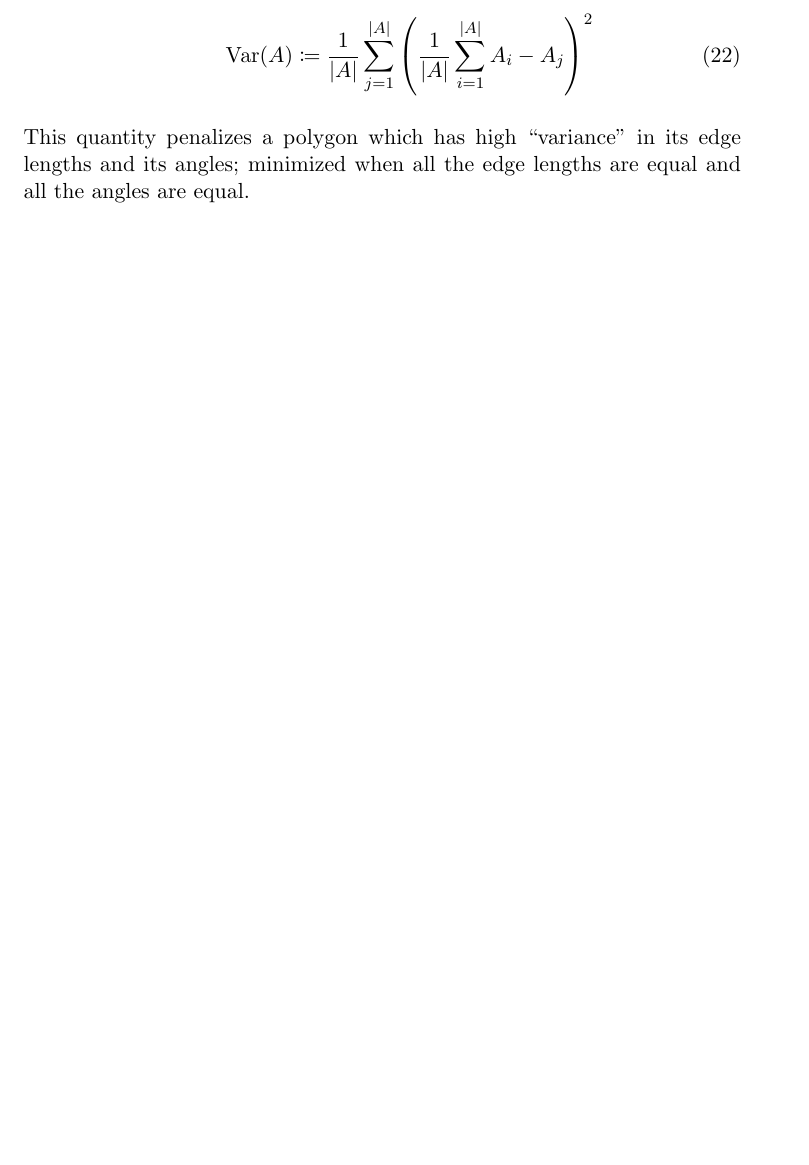
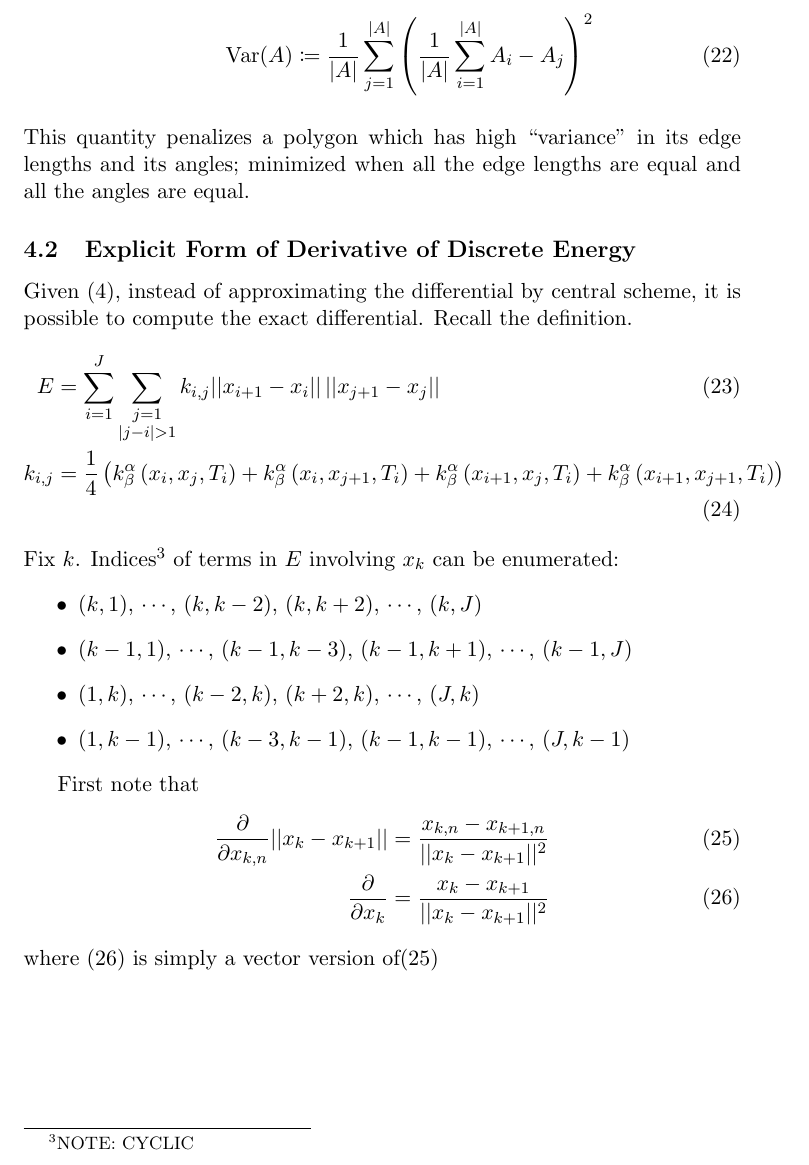
Before and after one commit to pauljoohyunkim/partC_Dissertation, a LaTeX CV (Notes/TexNotes/CurveRepulsion1/CurveRepulsion1.tex): part of page 6 of 6, cut so that both start at the same text, the shorter picture padded with empty space. Compiled offline with pdfLaTeX.

Commit message:
Norm Differential Computed

```diff
--- a/Notes/TexNotes/CurveRepulsion1/CurveRepulsion1.tex
+++ b/Notes/TexNotes/CurveRepulsion1/CurveRepulsion1.tex
@@ -244,4 +244,34 @@ To measure how ``regular-polygonlike'' a curve is, one may define the following
     minimized when all the edge lengths are equal and all the angles are equal.
 \end{definition}
 
+\subsection{Explicit Form of Derivative of Discrete Energy}
+Given (\ref{equ: Discretized Energy}), instead of approximating the differential by central scheme,
+it is possible to compute the exact differential.
+Recall the definition.
+\begin{align}
+    E &= \sum_{i = 1}^{J} \sum_{\substack{j = 1 \\ |j-i| > 1}} k_{i,j} \norm{x_{i+1} - x_i} \, \norm{x_{j+1} - x_j}
+    \\
+    k_{i,j} &= \frac{1}{4} \left(
+        k_{\beta}^{\alpha} \left( x_i, x_j, T_i \right)
+        + k_{\beta}^{\alpha} \left( x_i, x_{j+1}, T_i \right)
+        + k_{\beta}^{\alpha} \left( x_{i+1}, x_j, T_i \right)
+        + k_{\beta}^{\alpha} \left( x_{i+1}, x_{j+1}, T_i \right)
+    \right)
+\end{align}
+Fix $k$. Indices\footnote{NOTE: CYCLIC} of terms in $E$ involving $x_k$ can be enumerated:
+\begin{itemize}
+    \item $(k,1)$, $\cdots$, $(k, k-2)$, $(k, k+2)$, $\cdots$, $(k,J)$
+    \item $(k-1,1)$, $\cdots$, $(k-1, k-3)$, $(k-1, k+1)$, $\cdots$, $(k-1,J)$
+    \item $(1,k)$, $\cdots$, $(k-2, k)$, $(k+2, k)$, $\cdots$, $(J,k)$
+    \item $(1,k-1)$, $\cdots$, $(k-3, k-1)$, $(k-1, k-1)$, $\cdots$, $(J,k-1)$
+\end{itemize}
+
+First note that
+\begin{align}
+    \frac{\partial}{\partial x_{k,n}} \norm{x_k - x_{k+1}} &= \frac{x_{k,n} - x_{k+1,n}}{\norm{x_k - x_{k+1}}^2}
+    \label{equ: Norm Differential 1} \\
+    \frac{\partial}{\partial x_k} &= \frac{x_k - x_{k+1}}{\norm{x_k - x_{k+1}}^2}
+    \label{equ: Norm Differential 2}
+\end{align}
+where (\ref{equ: Norm Differential 2}) is simply a vector version of(\ref{equ: Norm Differential 1})
 \end{document}
```
Also changed, not shown: Notes/TexNotes/CurveRepulsion1/CurveRepulsion1.pdf.
